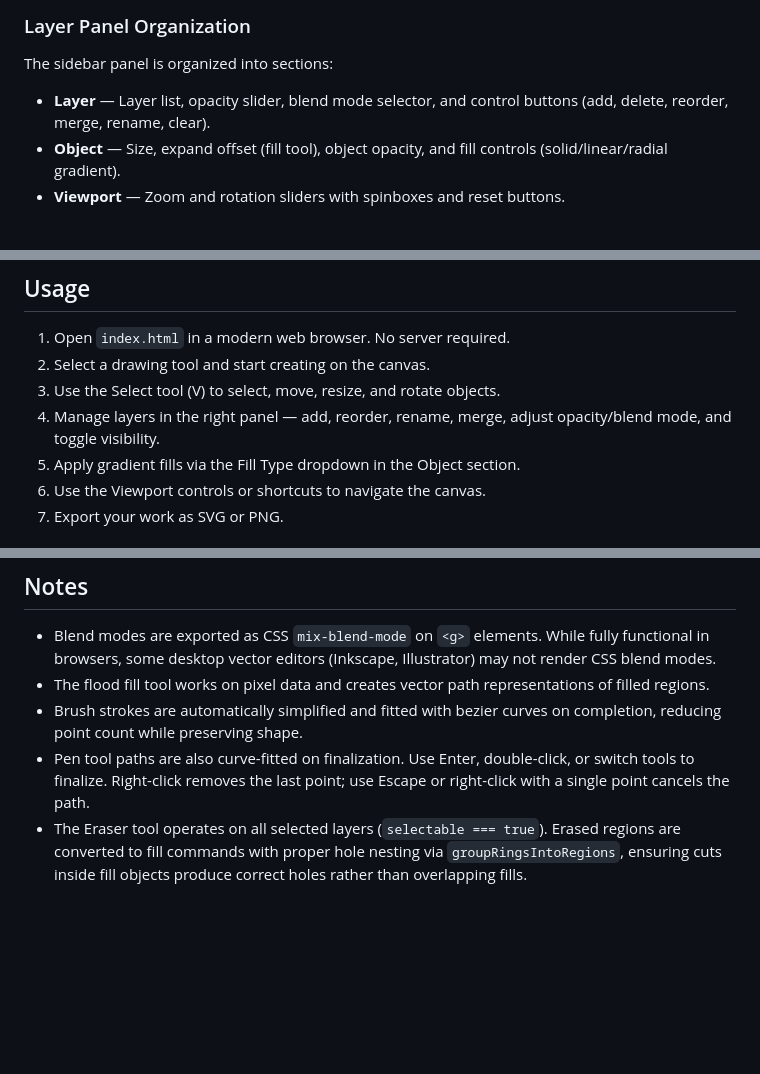
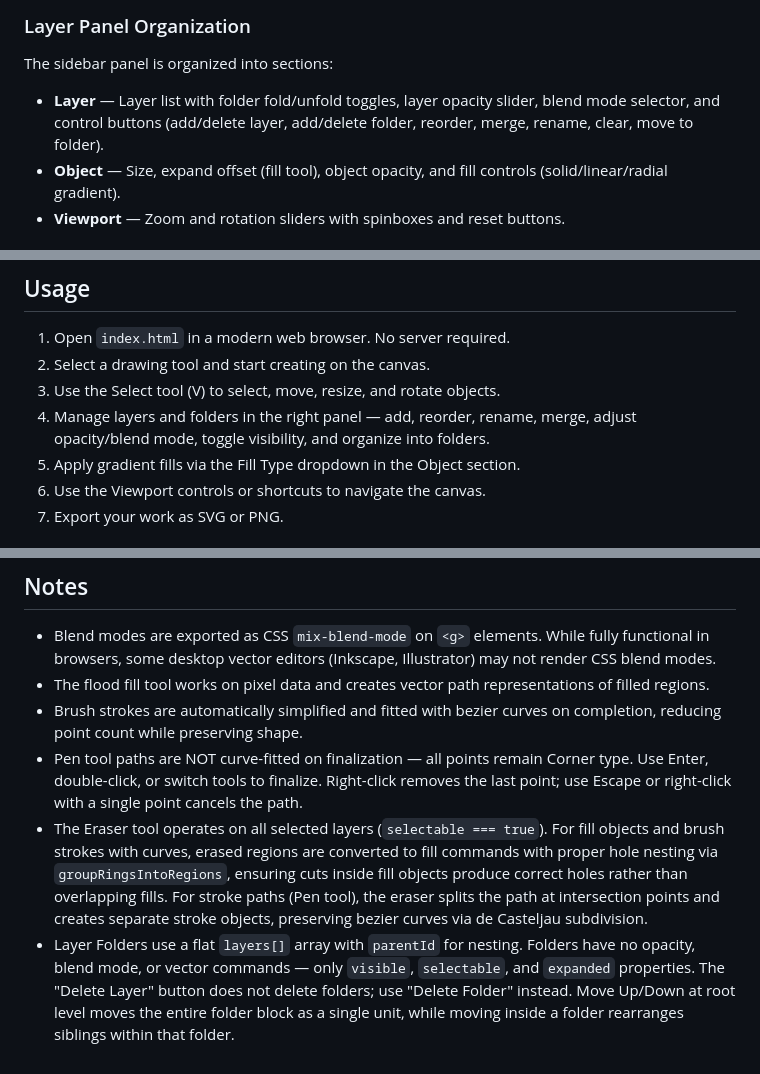
Before and after one commit to zinzui12345/svg-drawing, a Markdown page: README.md, 3 parts joined by grey strips. Drawn GitHub-style; blank space fills up the shorter version.

```diff
--- a/README.md
+++ b/README.md
@@ -70,7 +81,7 @@ A lightweight, browser-based vector drawing application with layer support, SVG
 
 ### Layer Panel Organization
 The sidebar panel is organized into sections:
-- **Layer** — Layer list, opacity slider, blend mode selector, and control buttons (add, delete, reorder, merge, rename, clear).
+- **Layer** — Layer list with folder fold/unfold toggles, layer opacity slider, blend mode selector, and control buttons (add/delete layer, add/delete folder, reorder, merge, rename, clear, move to folder).
 - **Object** — Size, expand offset (fill tool), object opacity, and fill controls (solid/linear/radial gradient).
 - **Viewport** — Zoom and rotation sliders with spinboxes and reset buttons.
 
@@ -124,7 +135,7 @@ svg-drawing/
 1. Open `index.html` in a modern web browser. No server required.
 2. Select a drawing tool and start creating on the canvas.
 3. Use the Select tool (V) to select, move, resize, and rotate objects.
-4. Manage layers in the right panel — add, reorder, rename, merge, adjust opacity/blend mode, and toggle visibility.
+4. Manage layers and folders in the right panel — add, reorder, rename, merge, adjust opacity/blend mode, toggle visibility, and organize into folders.
 5. Apply gradient fills via the Fill Type dropdown in the Object section.
 6. Use the Viewport controls or shortcuts to navigate the canvas.
 7. Export your work as SVG or PNG.
@@ -142,5 +153,6 @@ Works in all modern browsers that support:
 - Blend modes are exported as CSS `mix-blend-mode` on `<g>` elements. While fully functional in browsers, some desktop vector editors (Inkscape, Illustrator) may not render CSS blend modes.
 - The flood fill tool works on pixel data and creates vector path representations of filled regions.
 - Brush strokes are automatically simplified and fitted with bezier curves on completion, reducing point count while preserving shape.
-- Pen tool paths are also curve-fitted on finalization. Use Enter, double-click, or switch tools to finalize. Right-click removes the last point; use Escape or right-click with a single point cancels the path.
-- The Eraser tool operates on all selected layers (`selectable === true`). Erased regions are converted to fill commands with proper hole nesting via `groupRingsIntoRegions`, ensuring cuts inside fill objects produce correct holes rather than overlapping fills.
+- Pen tool paths are NOT curve-fitted on finalization — all points remain Corner type. Use Enter, double-click, or switch tools to finalize. Right-click removes the last point; use Escape or right-click with a single point cancels the path.
+- The Eraser tool operates on all selected layers (`selectable === true`). For fill objects and brush strokes with curves, erased regions are converted to fill commands with proper hole nesting via `groupRingsIntoRegions`, ensuring cuts inside fill objects produce correct holes rather than overlapping fills. For stroke paths (Pen tool), the eraser splits the path at intersection points and creates separate stroke objects, preserving bezier curves via de Casteljau subdivision.
+- Layer Folders use a flat `layers[]` array with `parentId` for nesting. Folders have no opacity, blend mode, or vector commands — only `visible`, `selectable`, and `expanded` properties. The "Delete Layer" button does not delete folders; use "Delete Folder" instead. Move Up/Down at root level moves the entire folder block as a single unit, while moving inside a folder rearranges siblings within that folder.
```
Also changed, not shown: other parts of README.md (+19 -8 lines).
